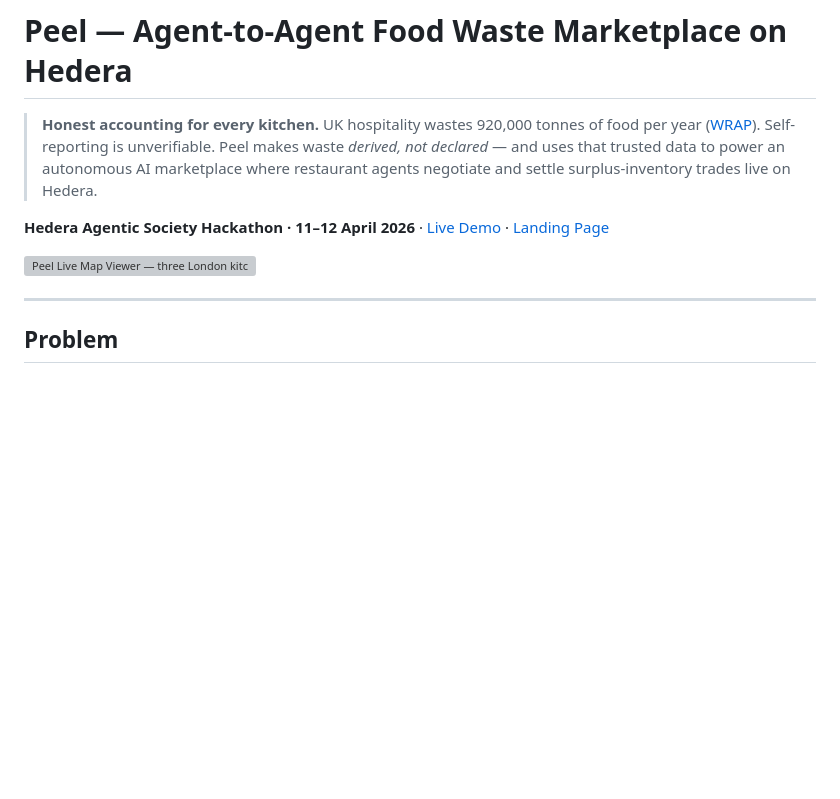
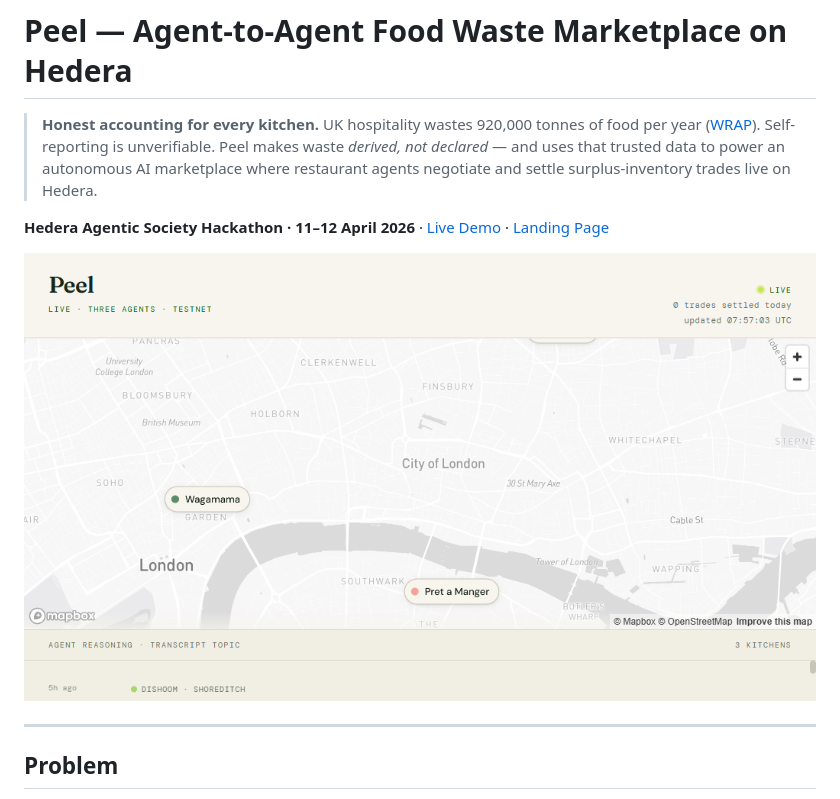
Before and after one commit to rexheng/peel-market, a Markdown page: README.md, the part around one of its changes. GitHub-like rendering; pictures changed too: vercel-market-live.png (added); blank space fills up the shorter version; grey boxes are pictures that could not be loaded.

```diff
--- a/README.md
+++ b/README.md
@@ -4,7 +4,7 @@
 
 **Hedera Agentic Society Hackathon · 11–12 April 2026** · [Live Demo](https://peel-market.vercel.app/market) · [Landing Page](https://peel-market.vercel.app)
 
-![Peel Live Map Viewer — three London kitchens trading on Hedera testnet](h8-c4-dishoom-live.png)
+![Peel Live Map Viewer — three London kitchens trading on Hedera testnet](vercel-market-live.png)
 
 ---
 
```
Also changed, not shown: other parts of README.md (+1 -1 lines), h8-c4-dishoom-live.png (added).
